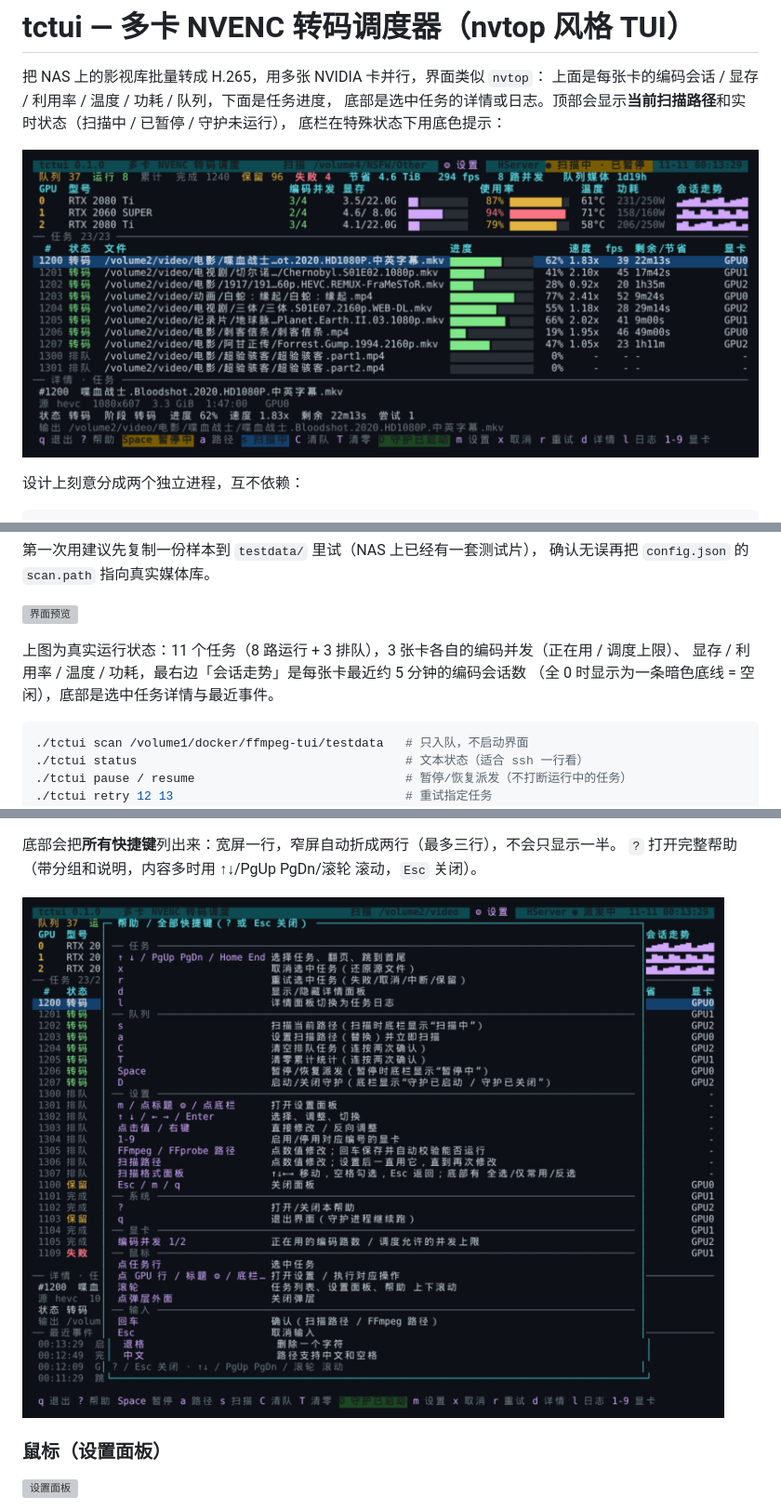
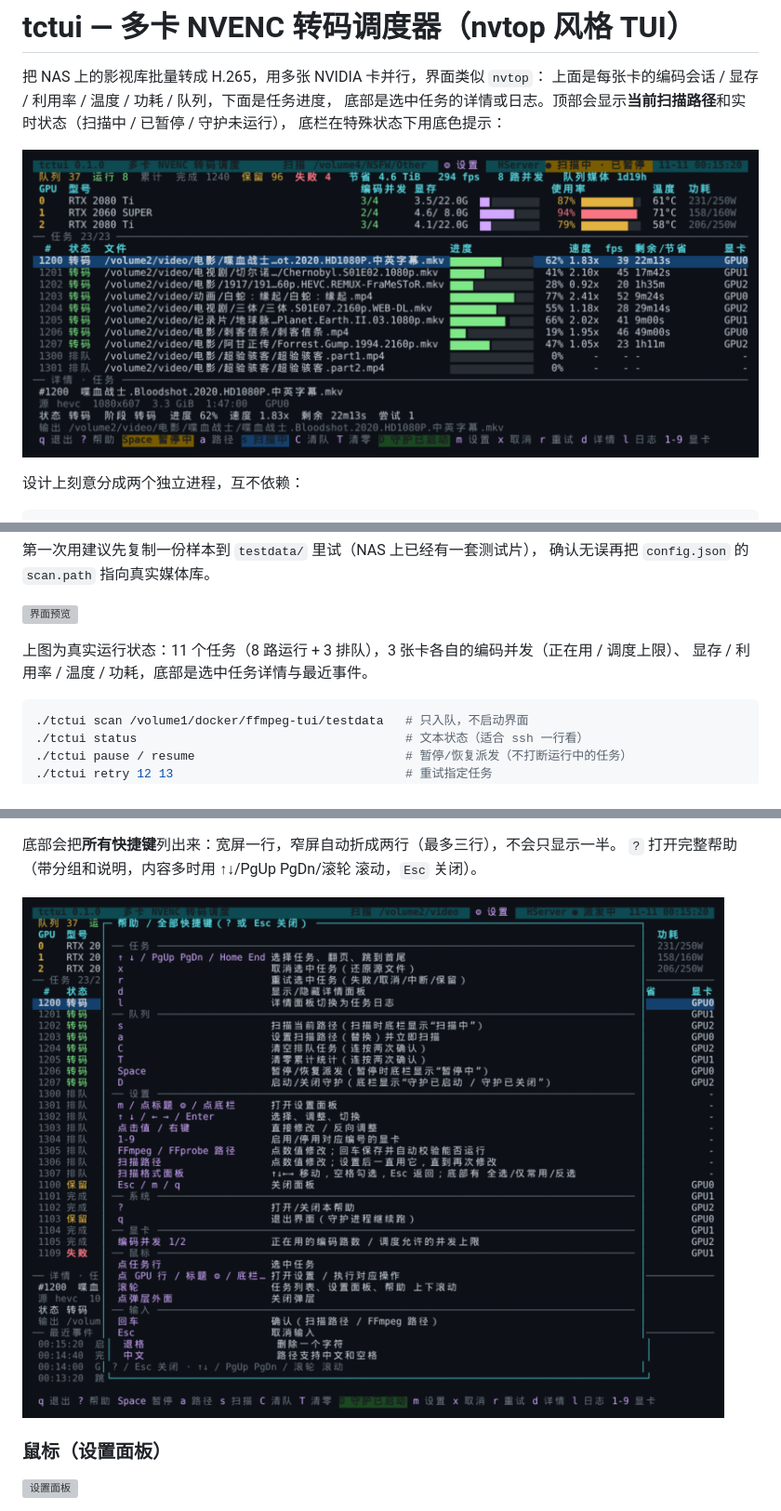
Before and after one commit to MeowPerth/TCTUI, a Markdown page: README.md, 3 parts joined by grey strips. Shown at 93% size. Rendered like a GitHub page; pictures changed too: docs/help.png, docs/preview-states.png; grey boxes are pictures that could not be loaded.

````diff
--- a/README.md
+++ b/README.md
@@ -97,8 +97,7 @@ tctui daemon --start  # 或者界面里按 D
 ![界面预览](docs/preview.png)
 
 上图为真实运行状态：11 个任务（8 路运行 + 3 排队），3 张卡各自的编码并发（正在用 / 调度上限）、
-显存 / 利用率 / 温度 / 功耗，最右边「会话走势」是每张卡最近约 5 分钟的编码会话数
-（全 0 时显示为一条暗色底线 = 空闲），底部是选中任务详情与最近事件。
+显存 / 利用率 / 温度 / 功耗，底部是选中任务详情与最近事件。
 
 ```bash
 ./tctui scan /volume1/docker/ffmpeg-tui/testdata   # 只入队，不启动界面
````
Also changed, not shown: CONFIG.md (+0 -1 lines), docs/gpu-panel.png, 5 other files.
